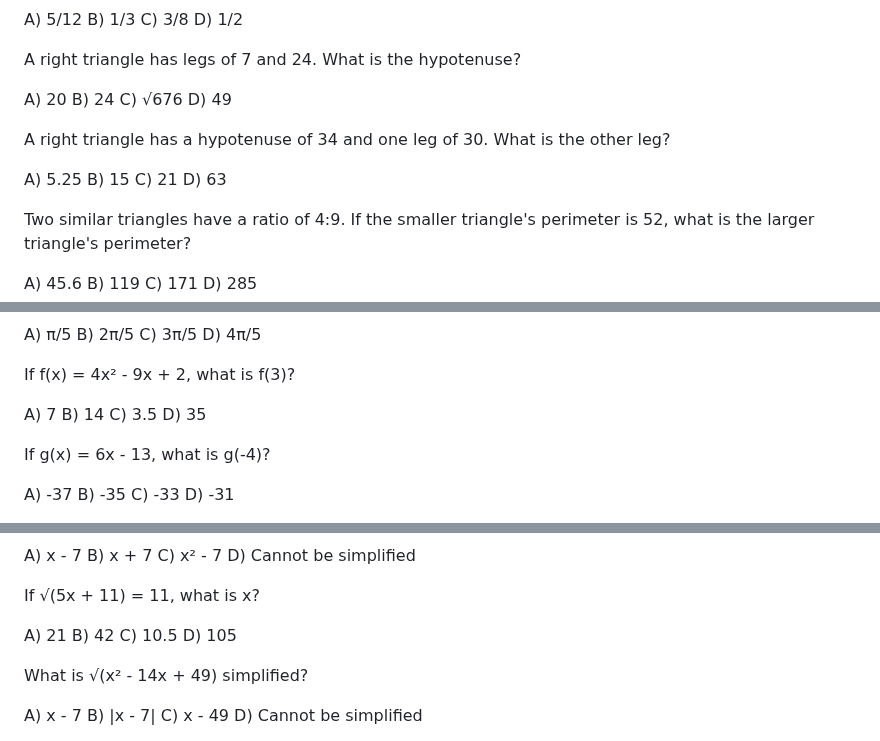
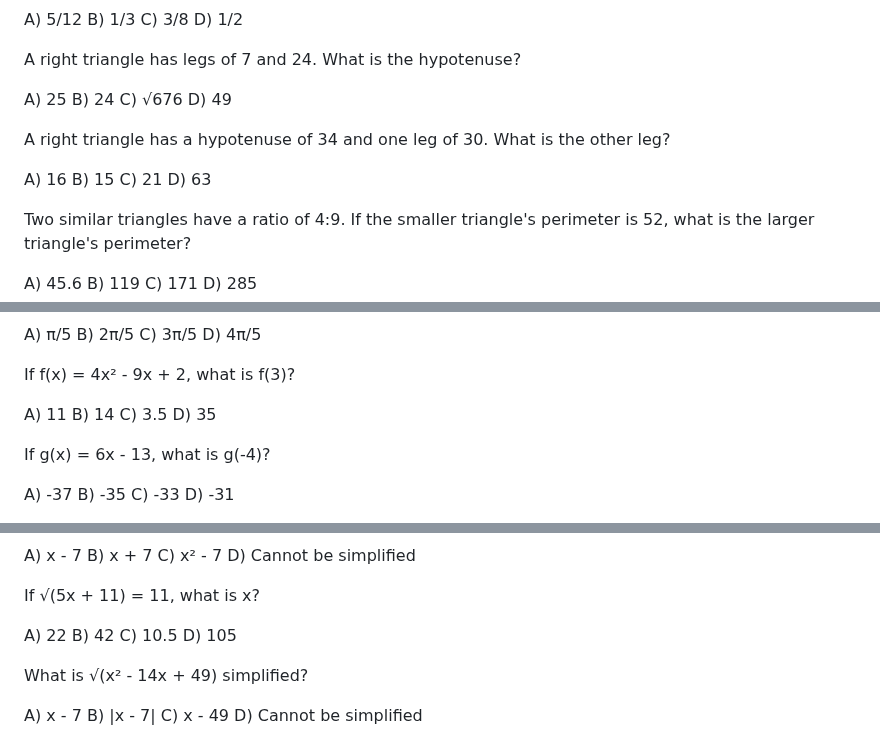
Before and after one commit to Rockypocky77/ChancifySATPrep, a Markdown page: sat4.md, 3 parts joined by grey strips. Rendered like a GitHub page.

```diff
--- a/sat4.md
+++ b/sat4.md
@@ -673,14 +673,14 @@ D) 1/2
 
 A right triangle has legs of 7 and 24. What is the hypotenuse?
 
-A) 20
+A) 25
 B) 24
 C) √676
 D) 49
 
 A right triangle has a hypotenuse of 34 and one leg of 30. What is the other leg?
 
-A) 5.25
+A) 16
 B) 15
 C) 21
 D) 63
@@ -729,7 +729,7 @@ D) 4π/5
 
 If f(x) = 4x² - 9x + 2, what is f(3)?
 
-A) 7
+A) 11
 B) 14
 C) 3.5
 D) 35
@@ -771,7 +771,7 @@ D) Cannot be simplified
 
 If √(5x + 11) = 11, what is x?
 
-A) 21
+A) 22
 B) 42
 C) 10.5
 D) 105
```
Also changed, not shown: other parts of sat4.md (+12 -12 lines).
